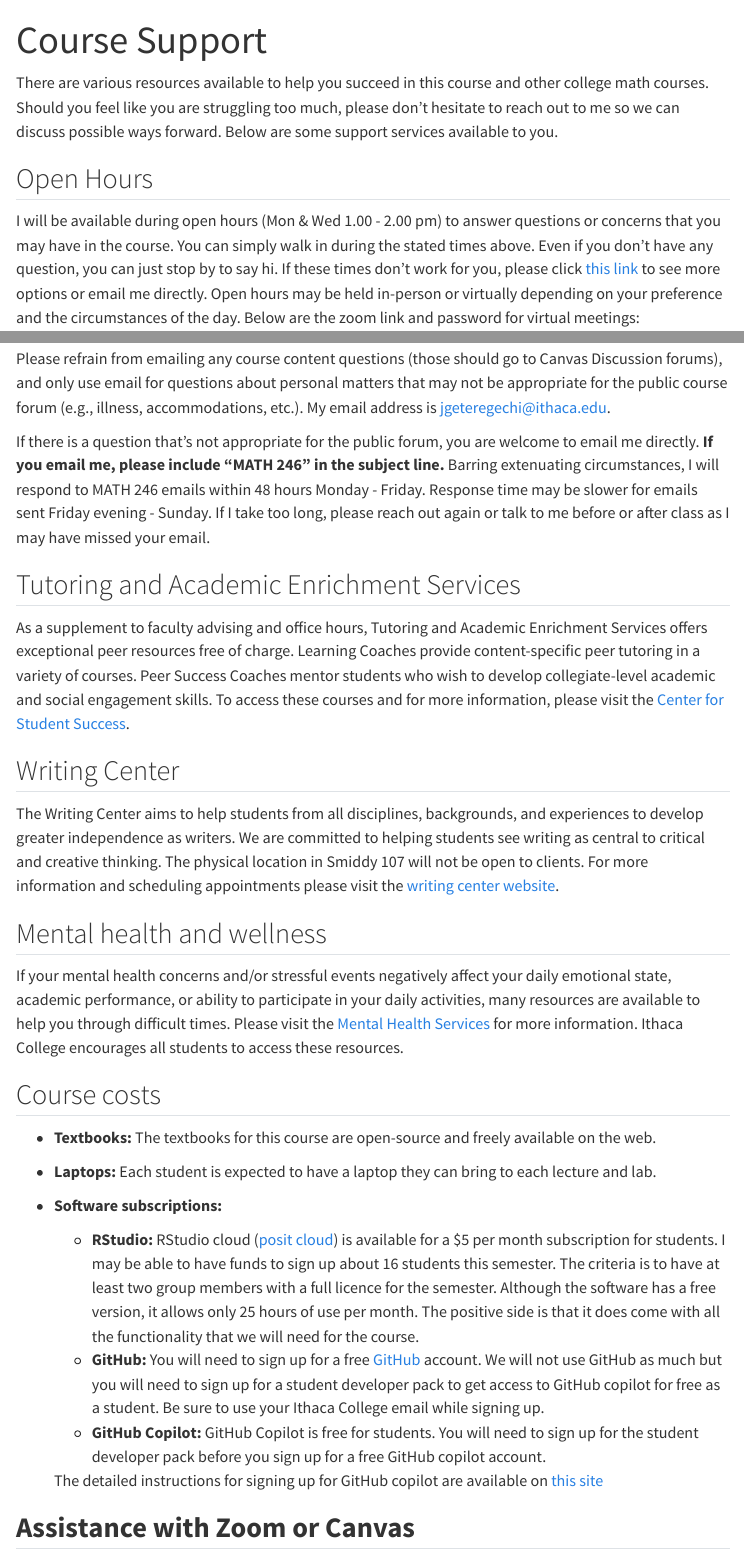
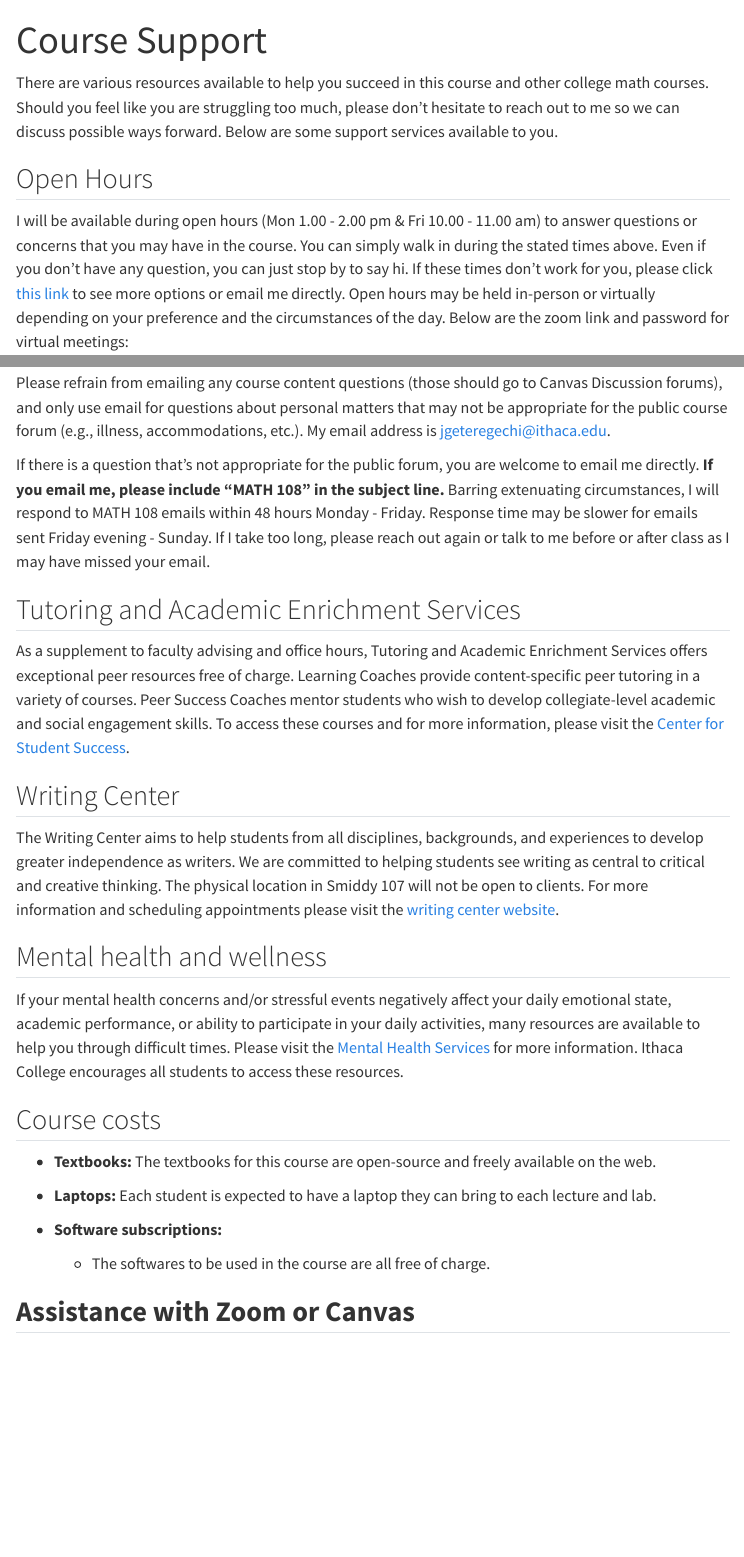
Before and after one commit to jmochogi/calc-I, a Quarto document (course-support.qmd): the page in a window 1100 px wide, from its top, and a second part further down, joined at a grey line. Rendered offline with R 4.5, knitr and Pandoc in place of Quarto, with nearby package versions; menus at the side of the page are left out.

Commit message:
Course support updated

```diff
--- a/course-support.qmd
+++ b/course-support.qmd
@@ -8,7 +8,7 @@ There are various resources available to help you succeed in this course and oth
 
 <!--This is how you do an internal linking: You can find a list of everyone's office hours [here](/course-team.html).-->
 
-I will be available during open hours (Mon & Wed 1.00 - 2.00 pm) to answer questions or concerns that you may have in the course. You can simply walk in during the stated times above. Even if you don't have any question, you can just stop by to say hi. If these times don't work for you, please click [this link](https://calendly.com/jmochogi/20min?month=2024-08) to see more options or email me directly. Open hours may be held in-person or virtually depending on your preference and the circumstances of the day. Below are the zoom link and password for virtual meetings:
+I will be available during open hours (Mon 1.00 - 2.00 pm & Fri 10.00 - 11.00 am) to answer questions or concerns that you may have in the course. You can simply walk in during the stated times above. Even if you don't have any question, you can just stop by to say hi. If these times don't work for you, please click [this link](https://calendly.com/jmochogi/20min?month=2024-08) to see more options or email me directly. Open hours may be held in-person or virtually depending on your preference and the circumstances of the day. Below are the zoom link and password for virtual meetings:
 
 **Zoom Link:** [click here](https://ithaca.zoom.us/j/3364817575?pwd=WlA1S3hJWWZNTTFoWUVaZlA1clhtdz09)
 
@@ -26,7 +26,7 @@ Have a question that can’t wait for office hours? Prefer to write out your que
 
 Please refrain from emailing any course content questions (those should go to Canvas Discussion forums), and only use email for questions about personal matters that may not be appropriate for the public course forum (e.g., illness, accommodations, etc.). My email address is [jgeteregechi\@ithaca.edu](mailto:jgeteregechi@ithaca.edu).
 
-If there is a question that's not appropriate for the public forum, you are welcome to email me directly. **If you email me, please include "MATH 246" in the subject line.** Barring extenuating circumstances, I will respond to MATH 246 emails within 48 hours Monday - Friday. Response time may be slower for emails sent Friday evening - Sunday. If I take too long, please reach out again or talk to me before or after class as I may have missed your email.
+If there is a question that's not appropriate for the public forum, you are welcome to email me directly. **If you email me, please include "MATH 108" in the subject line.** Barring extenuating circumstances, I will respond to MATH 108 emails within 48 hours Monday - Friday. Response time may be slower for emails sent Friday evening - Sunday. If I take too long, please reach out again or talk to me before or after class as I may have missed your email.
 
 ## Tutoring and Academic Enrichment Services
 
@@ -48,11 +48,7 @@ If your mental health concerns and/or stressful events negatively affect your da
 
 -   **Software subscriptions:**
 
-    -   **RStudio:** RStudio cloud ([posit cloud](https://posit.cloud/)) is available for a \$5 per month subscription for students. I may be able to have funds to sign up about 16 students this semester. The criteria is to have at least two group members with a full licence for the semester. Although the software has a free version, it allows only 25 hours of use per month. The positive side is that it does come with all the functionality that we will need for the course.
-    -   **GitHub:** You will need to sign up for a free [GitHub](https://education.github.com/) account. We will not use GitHub as much but you will need to sign up for a student developer pack to get access to GitHub copilot for free as a student. Be sure to use your Ithaca College email while signing up.
-    -   **GitHub Copilot:** GitHub Copilot is free for students. You will need to sign up for the student developer pack before you sign up for a free GitHub copilot account.
-
-    The detailed instructions for signing up for GitHub copilot are available on [this site](https://techcommunity.microsoft.com/t5/educator-developer-blog/step-by-step-setting-up-github-student-and-github-copilot-as-an/ba-p/3736279)
+    -   The softwares to be used in the course are all free of charge.
 
 ## **Assistance with Zoom or Canvas**
 
```
Also changed, not shown: course-syllabus.qmd (+1 -1 lines).
